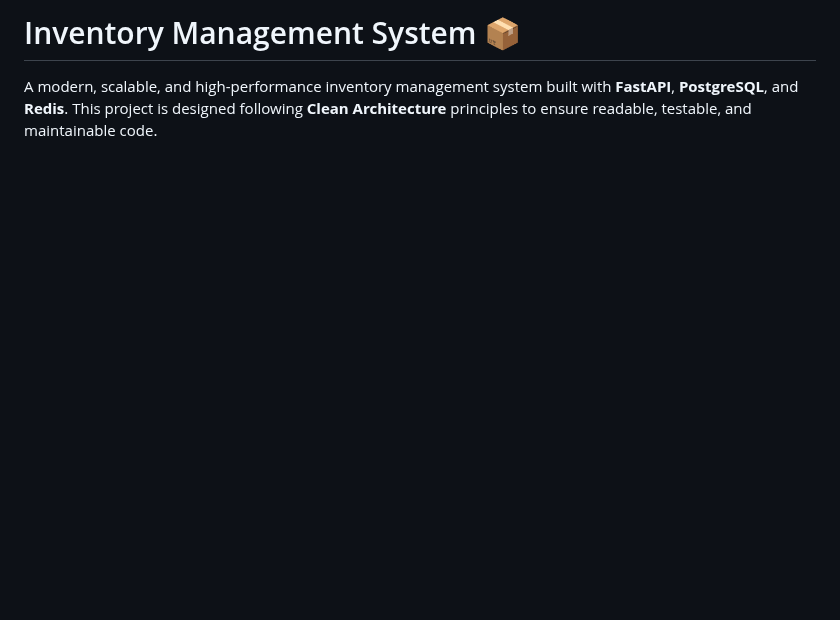
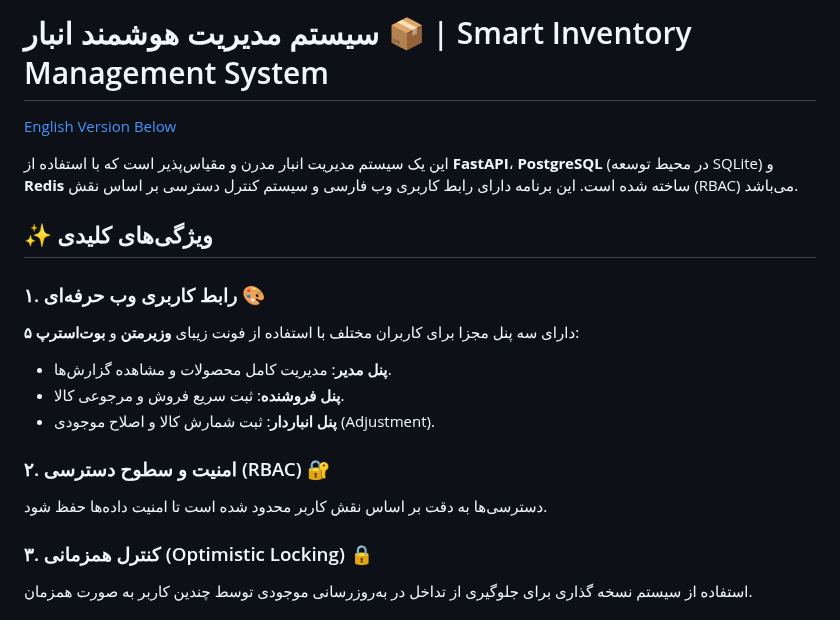
Before and after one commit to danialchoopan/Inventory-Management-System, a Markdown page: README.md, the part around one of its changes. GitHub-like rendering; blank space fills up the shorter version.

```diff
--- a/README.md
+++ b/README.md
@@ -1,4 +1,20 @@
-# Inventory Management System 📦
+# سیستم مدیریت هوشمند انبار 📦 | Smart Inventory Management System
 
-A modern, scalable, and high-performance inventory management system built with **FastAPI**, **PostgreSQL**, and **Redis**. This project is designed following **Clean Architecture** principles to ensure readable, testable, and maintainable code.
+[English Version Below](#english-version)
 
+این یک سیستم مدیریت انبار مدرن و مقیاس‌پذیر است که با استفاده از **FastAPI**، **PostgreSQL** (در محیط توسعه SQLite) و **Redis** ساخته شده است. این برنامه دارای رابط کاربری وب فارسی و سیستم کنترل دسترسی بر اساس نقش (RBAC) می‌باشد.
+
+## ✨ ویژگی‌های کلیدی
+
+### ۱. رابط کاربری وب حرفه‌ای 🎨
+دارای سه پنل مجزا برای کاربران مختلف با استفاده از فونت زیبای **وزیرمتن** و **بوت‌استرپ ۵**:
+- **پنل مدیر**: مدیریت کامل محصولات و مشاهده گزارش‌ها.
+- **پنل فروشنده**: ثبت سریع فروش و مرجوعی کالا.
+- **پنل انباردار**: ثبت شمارش کالا و اصلاح موجودی (Adjustment).
+
+### ۲. امنیت و سطوح دسترسی (RBAC) 🔐
+دسترسی‌ها به دقت بر اساس نقش کاربر محدود شده است تا امنیت داده‌ها حفظ شود.
+
+### ۳. کنترل همزمانی (Optimistic Locking) 🔒
+استفاده از سیستم نسخه گذاری برای جلوگیری از تداخل در به‌روزرسانی موجودی توسط چندین کاربر به صورت همزمان.
+
```
Also changed, not shown: other parts of README.md (+53 -54 lines), README_API.md (added, +53 -0 lines), screenshots/login.png (added), screenshots/manager.png (added), screenshots/seller.png (added), screenshots/worker.png (added).
